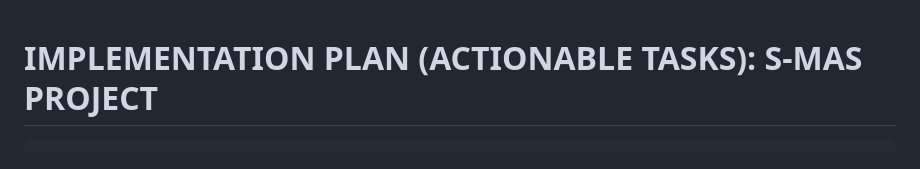
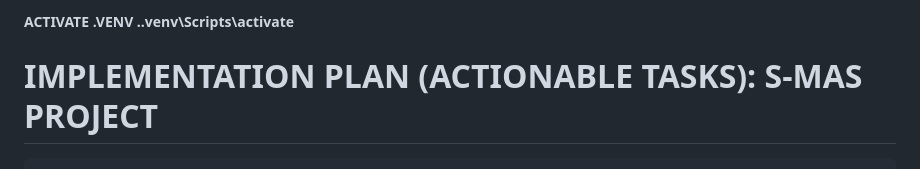
Before and after one commit to Vezcent/Satellite-LEO, a Markdown page: task.md, the part around the change. Drawn GitHub-style.

```diff
--- a/task.md
+++ b/task.md
@@ -1,3 +1,5 @@
+##### ACTIVATE .VENV .\.venv\Scripts\activate
+
 # IMPLEMENTATION PLAN (ACTIONABLE TASKS): S-MAS PROJECT
 
     [General Scientific Disclaimer: Training vs. Mission-Grade]
```
